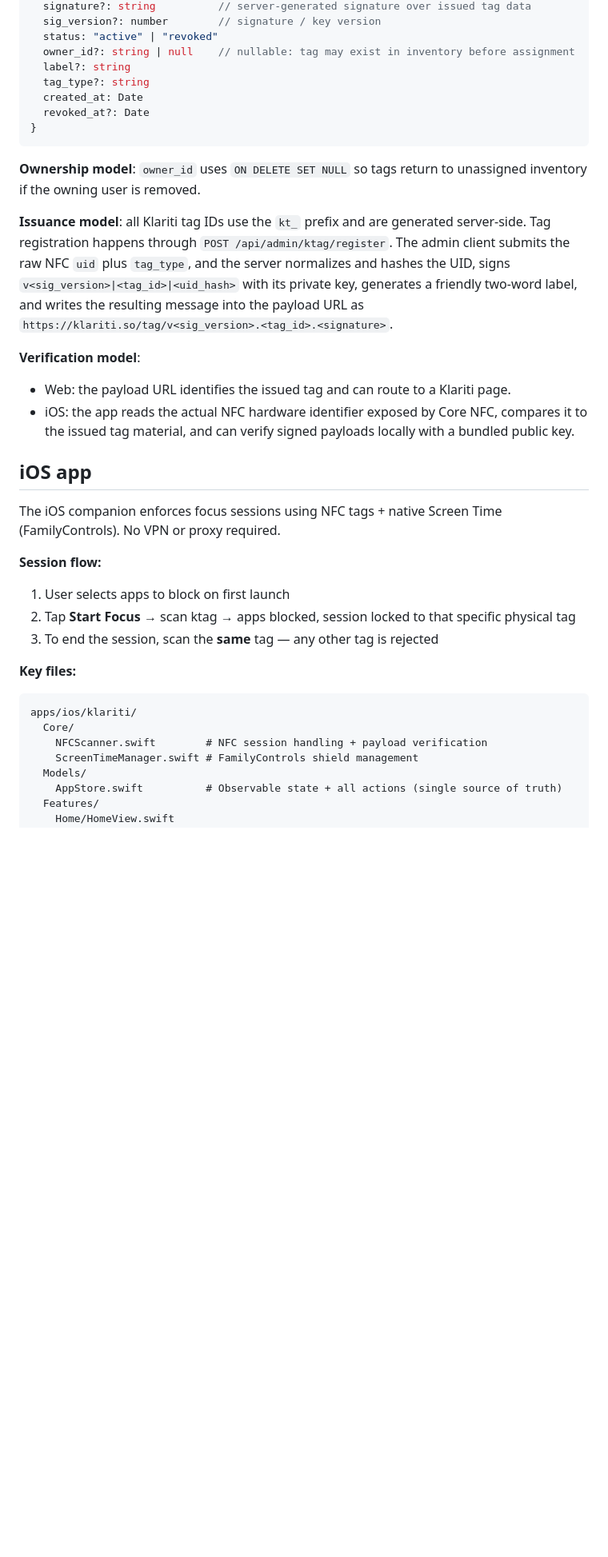
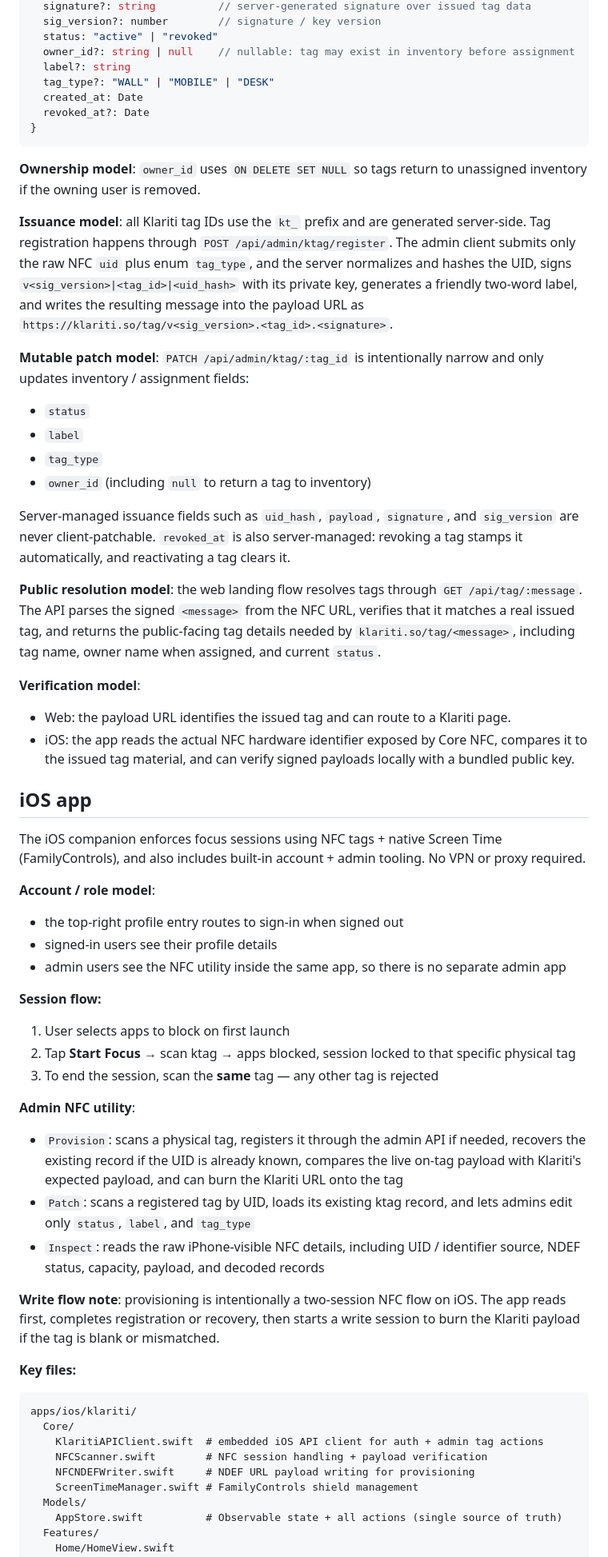
Before and after one commit to klariti-os/klariti-os, a Markdown page: docs/ARCHITECTURE.md, the part around one of its changes. Shown at 80% size. GitHub-like rendering; blank space fills up the shorter version.

Commit message:
chore: updated architecture.md

````diff
--- a/docs/ARCHITECTURE.md
+++ b/docs/ARCHITECTURE.md
@@ -122,7 +122,7 @@ interface Ktag {
   status: "active" | "revoked"
   owner_id?: string | null    // nullable: tag may exist in inventory before assignment
   label?: string
-  tag_type?: string
+  tag_type?: "WALL" | "MOBILE" | "DESK"
   created_at: Date
   revoked_at?: Date
 }
@@ -130,7 +130,17 @@ interface Ktag {
 
 **Ownership model**: `owner_id` uses `ON DELETE SET NULL` so tags return to unassigned inventory if the owning user is removed.
 
-**Issuance model**: all Klariti tag IDs use the `kt_` prefix and are generated server-side. Tag registration happens through `POST /api/admin/ktag/register`. The admin client submits the raw NFC `uid` plus `tag_type`, and the server normalizes and hashes the UID, signs `v<sig_version>|<tag_id>|<uid_hash>` with its private key, generates a friendly two-word label, and writes the resulting message into the payload URL as `https://klariti.so/tag/v<sig_version>.<tag_id>.<signature>`.
+**Issuance model**: all Klariti tag IDs use the `kt_` prefix and are generated server-side. Tag registration happens through `POST /api/admin/ktag/register`. The admin client submits only the raw NFC `uid` plus enum `tag_type`, and the server normalizes and hashes the UID, signs `v<sig_version>|<tag_id>|<uid_hash>` with its private key, generates a friendly two-word label, and writes the resulting message into the payload URL as `https://klariti.so/tag/v<sig_version>.<tag_id>.<signature>`.
+
+**Mutable patch model**: `PATCH /api/admin/ktag/:tag_id` is intentionally narrow and only updates inventory / assignment fields:
+- `status`
+- `label`
+- `tag_type`
+- `owner_id` (including `null` to return a tag to inventory)
+
+Server-managed issuance fields such as `uid_hash`, `payload`, `signature`, and `sig_version` are never client-patchable. `revoked_at` is also server-managed: revoking a tag stamps it automatically, and reactivating a tag clears it.
+
+**Public resolution model**: the web landing flow resolves tags through `GET /api/tag/:message`. The API parses the signed `<message>` from the NFC URL, verifies that it matches a real issued tag, and returns the public-facing tag details needed by `klariti.so/tag/<message>`, including tag name, owner name when assigned, and current `status`.
 
 **Verification model**:
 - Web: the payload URL identifies the issued tag and can route to a Klariti page.
@@ -138,19 +148,33 @@ interface Ktag {
 
 ## iOS app
 
-The iOS companion enforces focus sessions using NFC tags + native Screen Time (FamilyControls). No VPN or proxy required.
+The iOS companion enforces focus sessions using NFC tags + native Screen Time (FamilyControls), and also includes built-in account + admin tooling. No VPN or proxy required.
+
+**Account / role model**:
+- the top-right profile entry routes to sign-in when signed out
+- signed-in users see their profile details
+- admin users see the NFC utility inside the same app, so there is no separate admin app
 
 **Session flow:**
 1. User selects apps to block on first launch
 2. Tap **Start Focus** → scan ktag → apps blocked, session locked to that specific physical tag
 3. To end the session, scan the **same** tag — any other tag is rejected
 
+**Admin NFC utility**:
+- `Provision`: scans a physical tag, registers it through the admin API if needed, recovers the existing record if the UID is already known, compares the live on-tag payload with Klariti's expected payload, and can burn the Klariti URL onto the tag
+- `Patch`: scans a registered tag by UID, loads its existing ktag record, and lets admins edit only `status`, `label`, and `tag_type`
+- `Inspect`: reads the raw iPhone-visible NFC details, including UID / identifier source, NDEF status, capacity, payload, and decoded records
+
+**Write flow note**: provisioning is intentionally a two-session NFC flow on iOS. The app reads first, completes registration or recovery, then starts a write session to burn the Klariti payload if the tag is blank or mismatched.
+
 **Key files:**
 
 ```
 apps/ios/klariti/
   Core/
+    KlaritiAPIClient.swift  # embedded iOS API client for auth + admin tag actions
     NFCScanner.swift        # NFC session handling + payload verification
+    NFCNDEFWriter.swift     # NDEF URL payload writing for provisioning
     ScreenTimeManager.swift # FamilyControls shield management
   Models/
     AppStore.swift          # Observable state + all actions (single source of truth)
````
Also changed, not shown: other parts of docs/ARCHITECTURE.md (+2 -0 lines).
